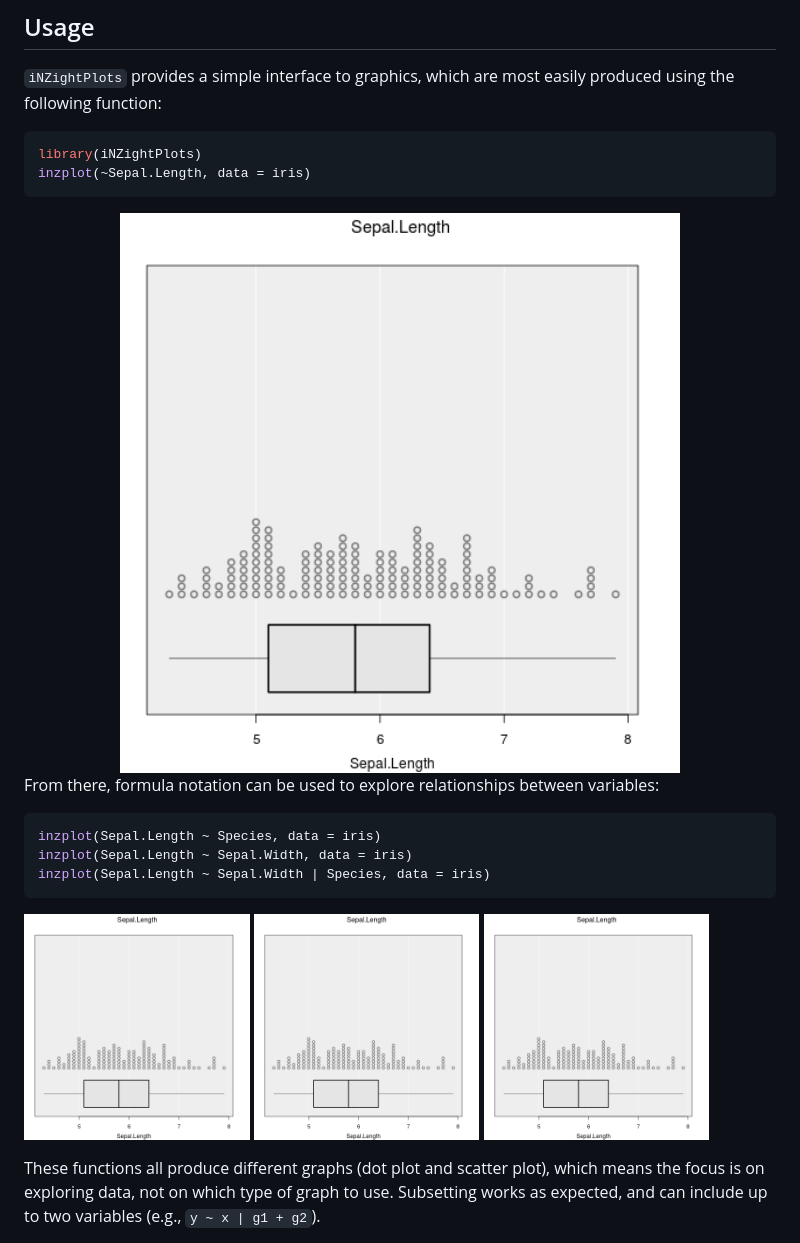
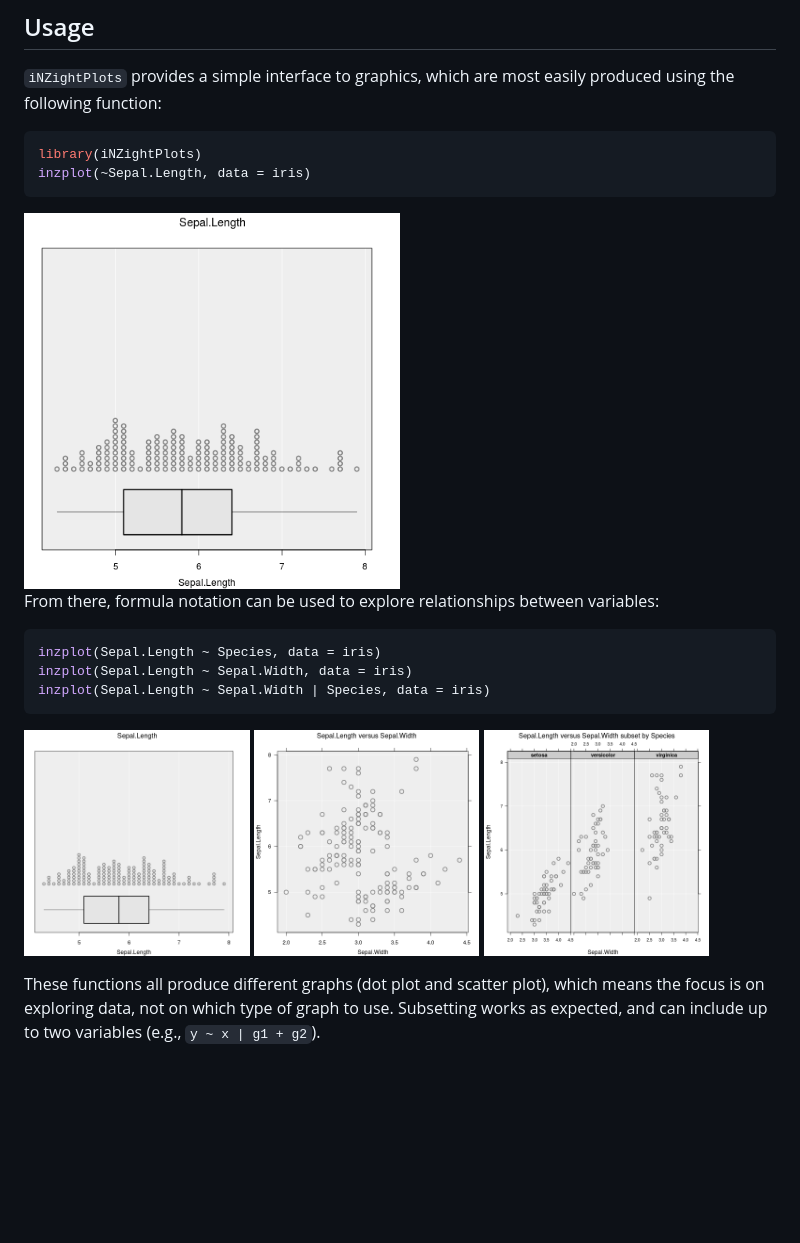
Before and after one commit to iNZightVIT/iNZightPlots, a Markdown page: README.md, the part around one of its changes. Drawn GitHub-style; pictures changed too: man/figures/README-demo-usage-3.png, man/figures/README-demo-usage-4.png; blank space fills up the shorter version.

````diff
--- a/README.md
+++ b/README.md
@@ -29,7 +29,7 @@ library(iNZightPlots)
 inzplot(~Sepal.Length, data = iris)
 ```
 
-<img src="man/figures/README-demo-1.png" width="100%" />
+<img src="man/figures/README-demo-1.png" width="50%" />
 
 From there, formula notation can be used to explore relationships between variables:
 
@@ -39,7 +39,7 @@ inzplot(Sepal.Length ~ Sepal.Width, data = iris)
 inzplot(Sepal.Length ~ Sepal.Width | Species, data = iris)
 ```
 
-<img src="man/figures/README-demo-1.png" width="30%" /> <img src="man/figures/README-demo-1.png" width="30%" /> <img src="man/figures/README-demo-1.png" width="30%" />
+<img src="man/figures/README-demo-usage-2.png" width="30%" /> <img src="man/figures/README-demo-usage-3.png" width="30%" /> <img src="man/figures/README-demo-usage-4.png" width="30%" />
 
 These functions all produce different graphs (dot plot and scatter plot), which means the focus is on exploring data, not on which type of graph to use. Subsetting works as expected, and can include up to two variables (e.g., `y ~ x | g1 + g2`).
 
````
Also changed, not shown: other parts of README.md (+3 -3 lines), man/figures/README-colours-1.png, man/figures/README-trends-1.png, 2 other files.
